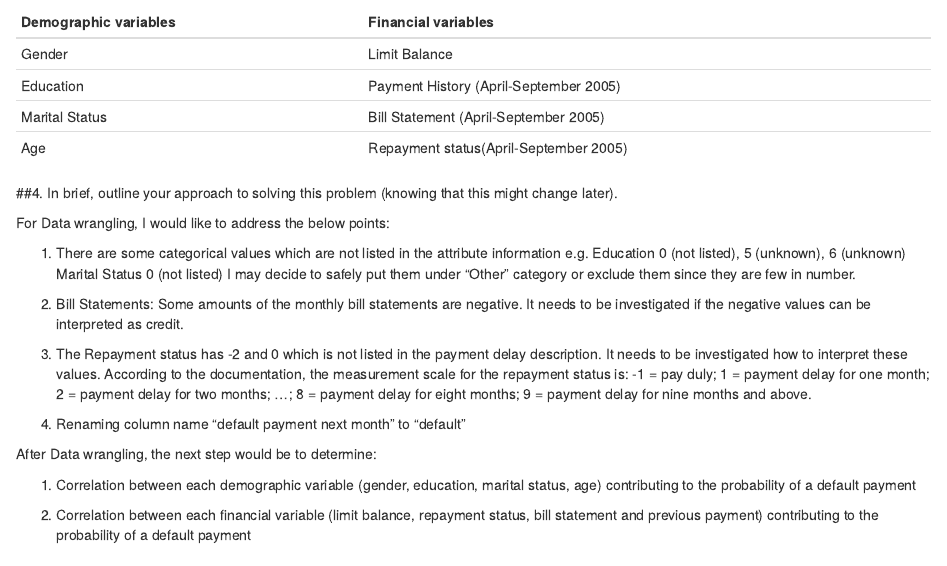
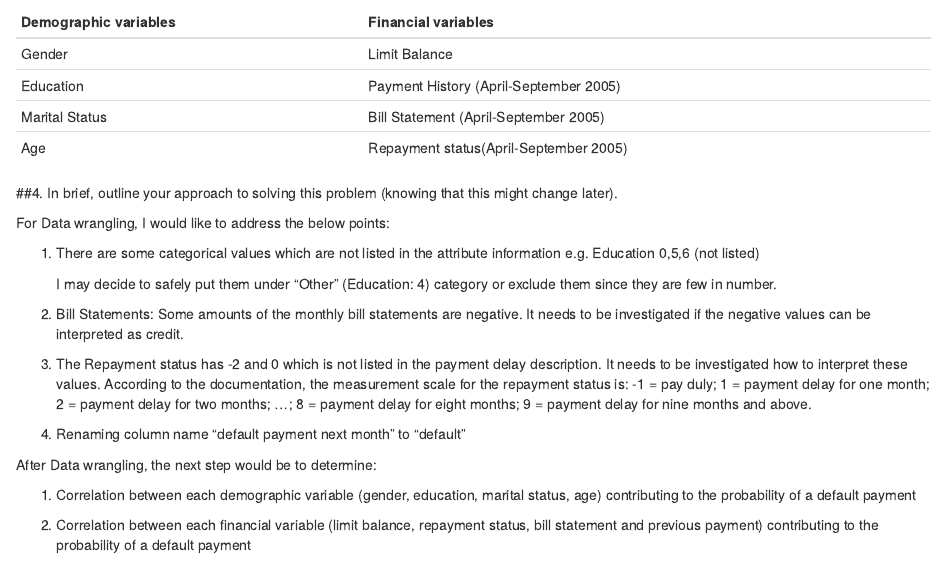
Before and after one commit to Jeuty/Capstone-Project, an R Markdown document (Project_Proposal.Rmd): the page in a window 1100 px wide, from 540 px down. Rendered offline with R 4.5, knitr and Pandoc, with nearby package versions.

Commit message:
Update Project_Proposal.Rmd

```diff
--- a/Project_Proposal.Rmd
+++ b/Project_Proposal.Rmd
@@ -51,9 +46,9 @@ __Demographic variables__	 | __Financial variables__
 For Data wrangling, I would like to address the below points:
 
 1. There are some categorical values which are not listed in the attribute information
-    e.g. Education 0 (not listed), 5 (unknown), 6 (unknown)
-           Marital Status 0  (not listed)
-     I may decide to safely put them under "Other" category or exclude them since they are few in number.
+    e.g. Education 0,5,6 (not listed)
+
+     I may decide to safely put them under "Other" (Education: 4) category or exclude them since they are few in number.
 
 2. Bill Statements: Some amounts of the monthly bill statements are negative. It needs to be investigated if the negative values can be interpreted as credit.
 
```
Also changed, not shown: Project_Proposal.Rmd (5 more changed lines).
